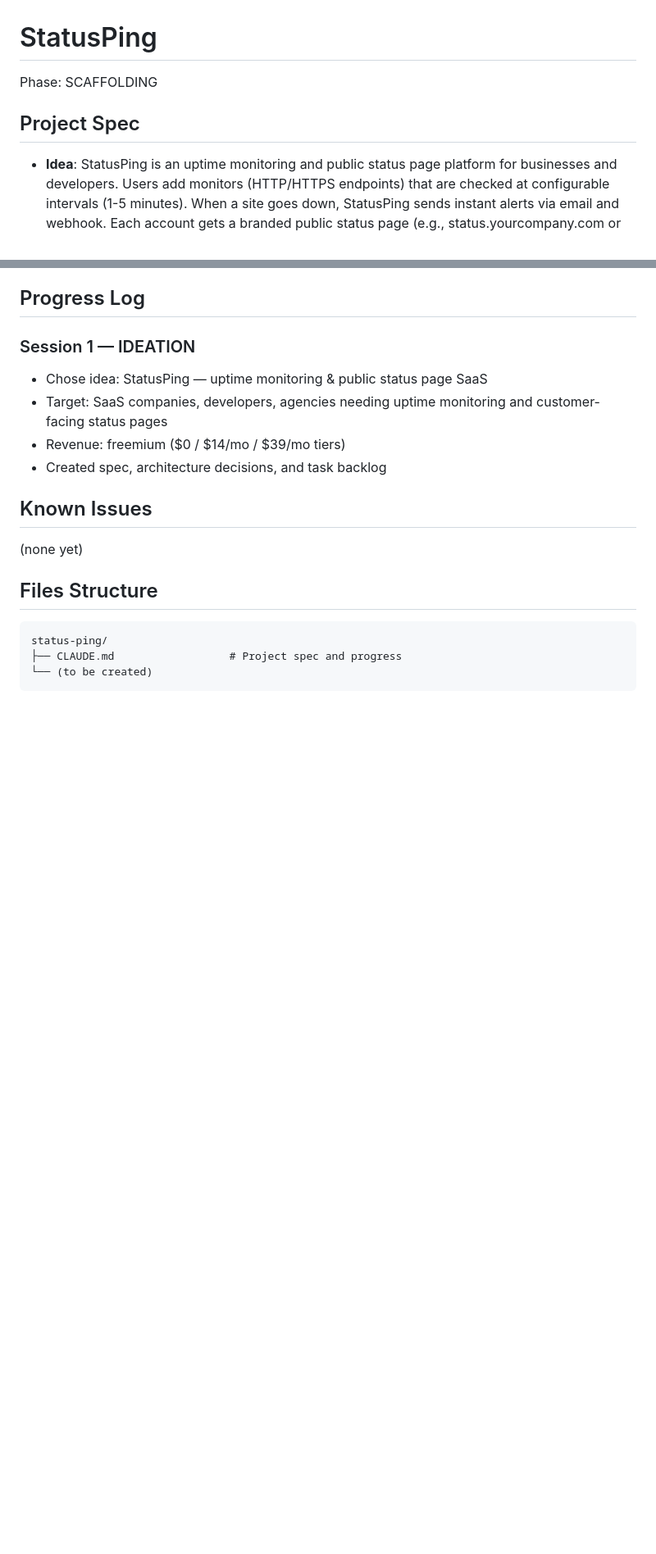
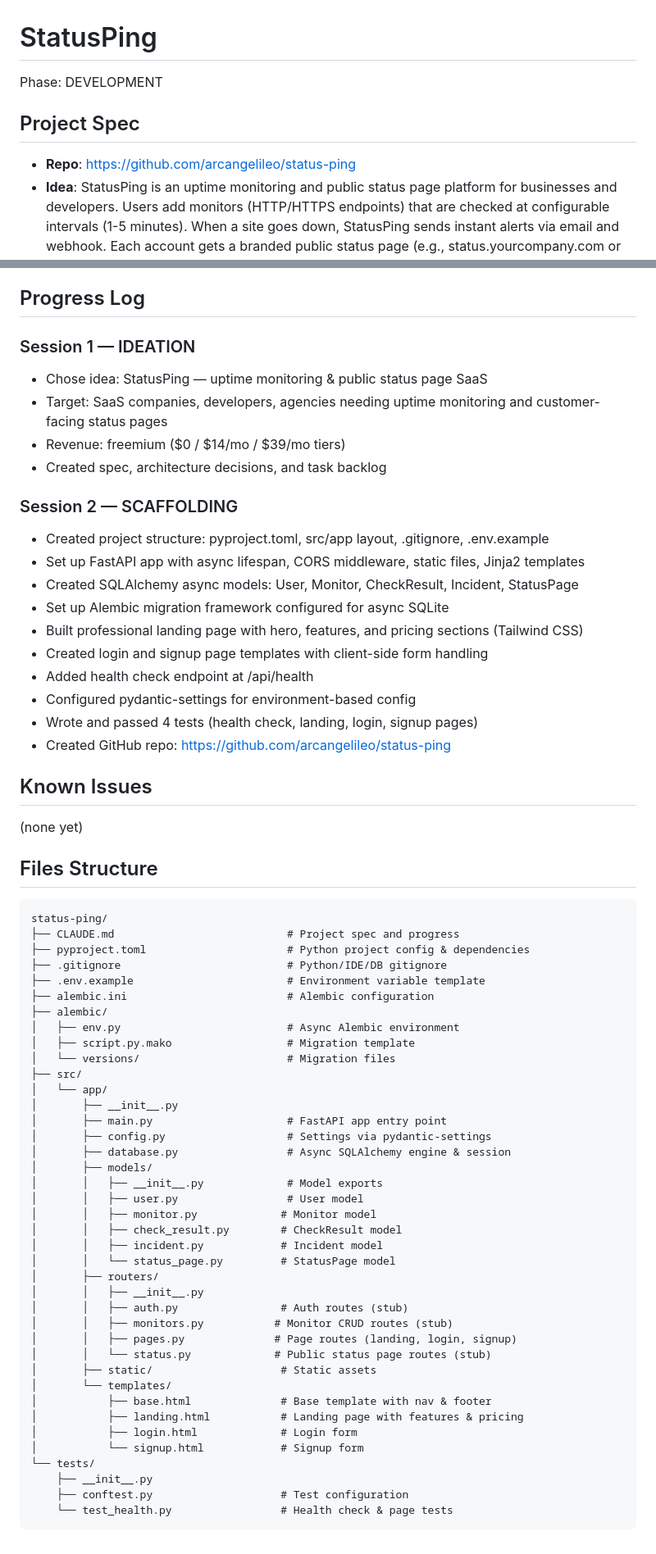
Before and after one commit to arcangelileo/status-ping, a Markdown page: CLAUDE.md, 2 parts joined by grey strips. Shown at 82% size. Drawn GitHub-style; blank space fills up the shorter version.

Commit message:
Update CLAUDE.md: phase DEVELOPMENT, add session 2 progress
Co-Authored-By: Claude Opus 4.6 <noreply@anthropic.com>

````diff
--- a/CLAUDE.md
+++ b/CLAUDE.md
@@ -1,8 +1,9 @@
 # StatusPing
 
-Phase: SCAFFOLDING
+Phase: DEVELOPMENT
 
 ## Project Spec
+- **Repo**: https://github.com/arcangelileo/status-ping
 - **Idea**: StatusPing is an uptime monitoring and public status page platform for businesses and developers. Users add monitors (HTTP/HTTPS endpoints) that are checked at configurable intervals (1-5 minutes). When a site goes down, StatusPing sends instant alerts via email and webhook. Each account gets a branded public status page (e.g., status.yourcompany.com or statusping.app/s/yourcompany) showing real-time and historical uptime for all monitors. It replaces expensive tools like Pingdom, UptimeRobot Pro, and Statuspage.io with a simpler, more affordable alternative.
 - **Target users**: SaaS companies, agencies, freelance developers, and small businesses who run websites/APIs and need to know immediately when things break. Also teams who need to communicate service status to their customers via a public status page.
 - **Revenue model**: Freemium with tiered subscriptions.
@@ -49,12 +50,60 @@ Phase: SCAFFOLDING
 - Revenue: freemium ($0 / $14/mo / $39/mo tiers)
 - Created spec, architecture decisions, and task backlog
 
+### Session 2 — SCAFFOLDING
+- Created project structure: pyproject.toml, src/app layout, .gitignore, .env.example
+- Set up FastAPI app with async lifespan, CORS middleware, static files, Jinja2 templates
+- Created SQLAlchemy async models: User, Monitor, CheckResult, Incident, StatusPage
+- Set up Alembic migration framework configured for async SQLite
+- Built professional landing page with hero, features, and pricing sections (Tailwind CSS)
+- Created login and signup page templates with client-side form handling
+- Added health check endpoint at /api/health
+- Configured pydantic-settings for environment-based config
+- Wrote and passed 4 tests (health check, landing, login, signup pages)
+- Created GitHub repo: https://github.com/arcangelileo/status-ping
+
 ## Known Issues
 (none yet)
 
 ## Files Structure
 ```
 status-ping/
-├── CLAUDE.md                  # Project spec and progress
-└── (to be created)
+├── CLAUDE.md                           # Project spec and progress
+├── pyproject.toml                      # Python project config & dependencies
+├── .gitignore                          # Python/IDE/DB gitignore
+├── .env.example                        # Environment variable template
+├── alembic.ini                         # Alembic configuration
+├── alembic/
+│   ├── env.py                          # Async Alembic environment
+│   ├── script.py.mako                  # Migration template
+│   └── versions/                       # Migration files
+├── src/
+│   └── app/
+│       ├── __init__.py
+│       ├── main.py                     # FastAPI app entry point
+│       ├── config.py                   # Settings via pydantic-settings
+│       ├── database.py                 # Async SQLAlchemy engine & session
+│       ├── models/
+│       │   ├── __init__.py             # Model exports
+│       │   ├── user.py                 # User model
+│       │   ├── monitor.py             # Monitor model
+│       │   ├── check_result.py        # CheckResult model
+│       │   ├── incident.py            # Incident model
+│       │   └── status_page.py         # StatusPage model
+│       ├── routers/
+│       │   ├── __init__.py
+│       │   ├── auth.py                # Auth routes (stub)
+│       │   ├── monitors.py           # Monitor CRUD routes (stub)
+│       │   ├── pages.py              # Page routes (landing, login, signup)
+│       │   └── status.py             # Public status page routes (stub)
+│       ├── static/                    # Static assets
+│       └── templates/
+│           ├── base.html              # Base template with nav & footer
+│           ├── landing.html           # Landing page with features & pricing
+│           ├── login.html             # Login form
+│           └── signup.html            # Signup form
+└── tests/
+    ├── __init__.py
+    ├── conftest.py                    # Test configuration
+    └── test_health.py                 # Health check & page tests
 ```
````
Also changed, not shown: other parts of CLAUDE.md (+2 -2 lines).
